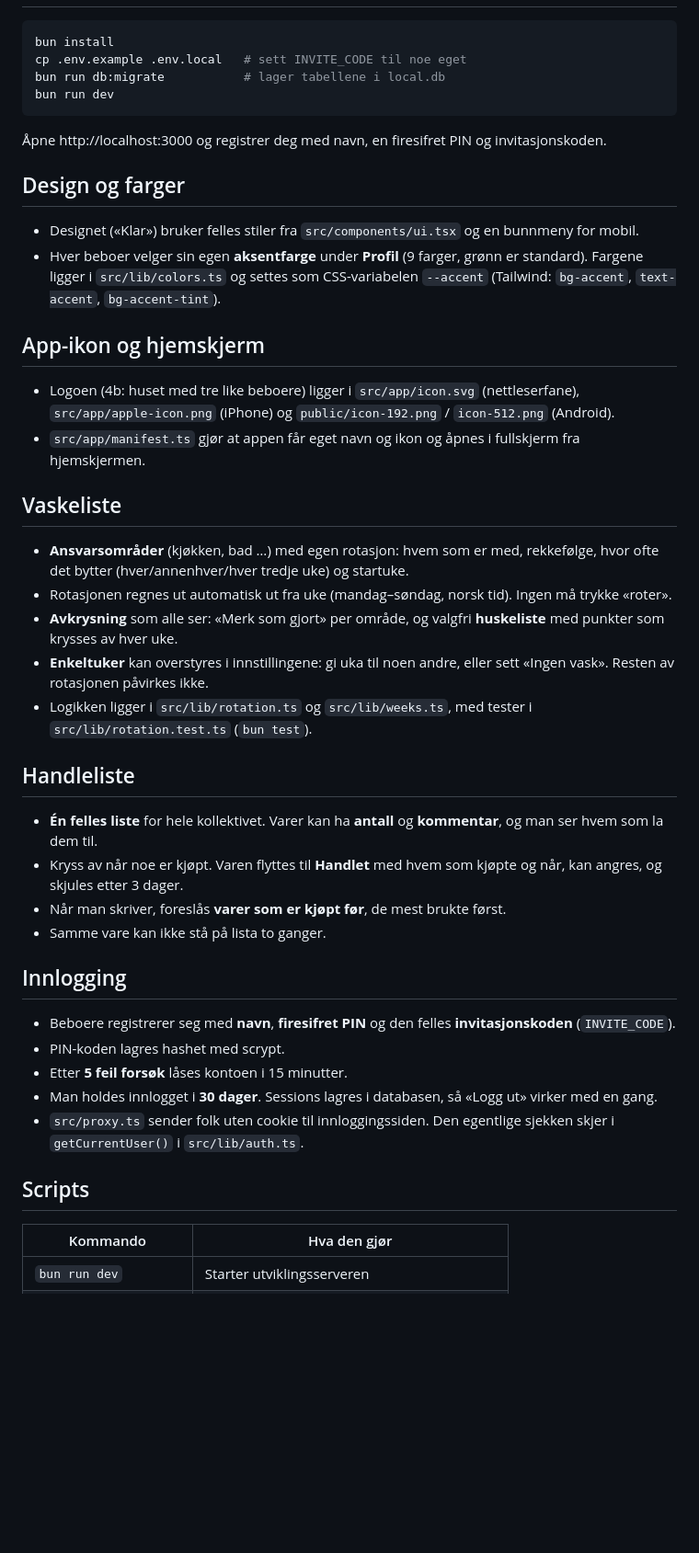
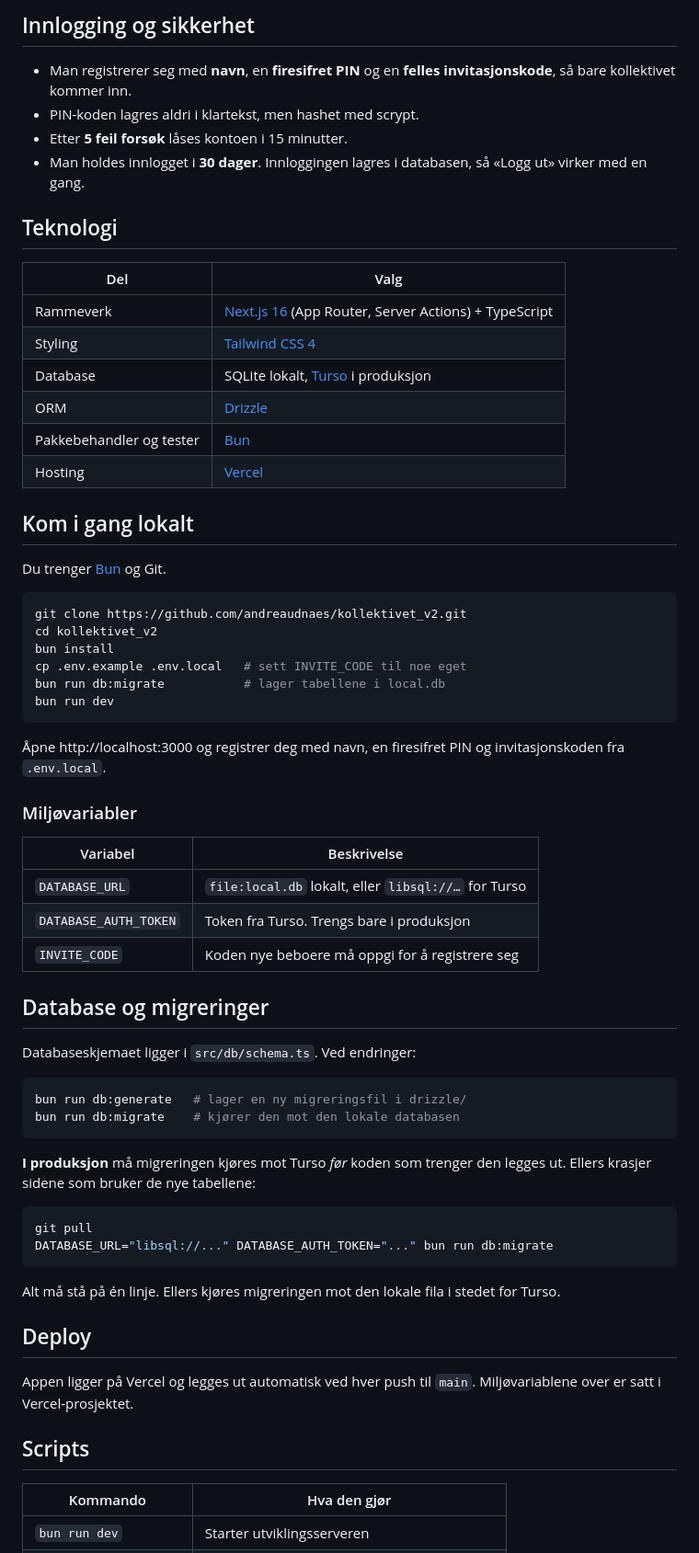
Before and after one commit to andreaudnaes/kollektivet_v2, a Markdown page: README.md, the part around one of its changes. Shown at 92% size. GitHub-like rendering; blank space fills up the shorter version.

````diff
--- a/README.md
+++ b/README.md
@@ -21,40 +49,67 @@ Foreløpig er appen bare for vårt eget kollektiv. Man registrerer seg med navn
+## Innlogging og sikkerhet
+- Man registrerer seg med **navn**, en **firesifret PIN** og en **felles invitasjonskode**, så bare kollektivet kommer inn.
+- PIN-koden lagres aldri i klartekst, men hashet med scrypt.
+- Etter **5 feil forsøk** låses kontoen i 15 minutter.
+- Man holdes innlogget i **30 dager**. Innloggingen lagres i databasen, så «Logg ut» virker med en gang.
+
+## Teknologi
+
+| Del | Valg |
+|---|---|
+| Rammeverk | [Next.js 16](https://nextjs.org) (App Router, Server Actions) + TypeScript |
+| Styling | [Tailwind CSS 4](https://tailwindcss.com) |
+| Database | SQLite lokalt, [Turso](https://turso.tech) i produksjon |
+| ORM | [Drizzle](https://orm.drizzle.team) |
+| Pakkebehandler og tester | [Bun](https://bun.sh) |
+| Hosting | [Vercel](https://vercel.com) |
+
+## Kom i gang lokalt
+
+Du trenger [Bun](https://bun.sh) og Git.
+
 ```bash
+git clone https://github.com/andreaudnaes/kollektivet_v2.git
+cd kollektivet_v2
 bun install
 cp .env.example .env.local   # sett INVITE_CODE til noe eget
 bun run db:migrate           # lager tabellene i local.db
 bun run dev
 ```
-Åpne http://localhost:3000 og registrer deg med navn, en firesifret PIN og invitasjonskoden.
 
-## Design og farger
-- Designet («Klar») bruker felles stiler fra `src/components/ui.tsx` og en bunnmeny for mobil.
-- Hver beboer velger sin egen **aksentfarge** under **Profil** (9 farger, grønn er standard). Fargene ligger i `src/lib/colors.ts` og settes som CSS-variabelen `--accent` (Tailwind: `bg-accent`, `text-accent`, `bg-accent-tint`).
+Åpne http://localhost:3000 og registrer deg med navn, en firesifret PIN og invitasjonskoden fra `.env.local`.
 
-## App-ikon og hjemskjerm
-- Logoen (4b: huset med tre like beboere) ligger i `src/app/icon.svg` (nettleserfane), `src/app/apple-icon.png` (iPhone) og `public/icon-192.png` / `icon-512.png` (Android).
-- `src/app/manifest.ts` gjør at appen får eget navn og ikon og åpnes i fullskjerm fra hjemskjermen.
+### Miljøvariabler
 
-## Vaskeliste
-- **Ansvarsområder** (kjøkken, bad …) med egen rotasjon: hvem som er med, rekkefølge, hvor ofte det bytter (hver/annenhver/hver tredje uke) og startuke.
-- Rotasjonen regnes ut automatisk ut fra uke (mandag–søndag, norsk tid). Ingen må trykke «roter».
-- **Avkrysning** som alle ser: «Merk som gjort» per område, og valgfri **huskeliste** med punkter som krysses av hver uke.
-- **Enkeltuker** kan overstyres i innstillingene: gi uka til noen andre, eller sett «Ingen vask». Resten av rotasjonen påvirkes ikke.
-- Logikken ligger i `src/lib/rotation.ts` og `src/lib/weeks.ts`, med tester i `src/lib/rotation.test.ts` (`bun test`).
+| Variabel | Beskrivelse |
+|---|---|
+| `DATABASE_URL` | `file:local.db` lokalt, eller `libsql://…` for Turso |
+| `DATABASE_AUTH_TOKEN` | Token fra Turso. Trengs bare i produksjon |
+| `INVITE_CODE` | Koden nye beboere må oppgi for å registrere seg |
 
-## Handleliste
-- **Én felles liste** for hele kollektivet. Varer kan ha **antall** og **kommentar**, og man ser hvem som la dem til.
-- Kryss av når noe er kjøpt. Varen flyttes til **Handlet** med hvem som kjøpte og når, kan angres, og skjules etter 3 dager.
-- Når man skriver, foreslås **varer som er kjøpt før**, de mest brukte først.
-- Samme vare kan ikke stå på lista to ganger.
+## Database og migreringer
 
-## Innlogging
-- Beboere registrerer seg med **navn**, **firesifret PIN** og den felles **invitasjonskoden** (`INVITE_CODE`).
-- PIN-koden lagres hashet med scrypt.
-- Etter **5 feil forsøk** låses kontoen i 15 minutter.
-- Man holdes innlogget i **30 dager**. Sessions lagres i databasen, så «Logg ut» virker med en gang.
-- `src/proxy.ts` sender folk uten cookie til innloggingssiden. Den egentlige sjekken skjer i `getCurrentUser()` i `src/lib/auth.ts`.
+Databaseskjemaet ligger i `src/db/schema.ts`. Ved endringer:
+
+```bash
+bun run db:generate   # lager en ny migreringsfil i drizzle/
+bun run db:migrate    # kjører den mot den lokale databasen
+```
+
+**I produksjon** må migreringen kjøres mot Turso *før* koden som trenger den legges ut. Ellers krasjer sidene som bruker de nye tabellene:
+
+```bash
+git pull
+DATABASE_URL="libsql://..." DATABASE_AUTH_TOKEN="..." bun run db:migrate
+```
+
+Alt må stå på én linje. Ellers kjøres migreringen mot den lokale fila i stedet for Turso.
+
+## Deploy
+
+Appen ligger på Vercel og legges ut automatisk ved hver push til `main`. Miljøvariablene over er satt i Vercel-prosjektet.
 
 ## Scripts
+
 | Kommando | Hva den gjør |
 |---|---|
 | `bun run dev` | Starter utviklingsserveren |
````
Also changed, not shown: other parts of README.md (+70 -24 lines), docs/skjermbilder/forside.png (added), docs/skjermbilder/handleliste.png (added), docs/skjermbilder/profil.png (added), docs/skjermbilder/vaskeliste.png (added).
